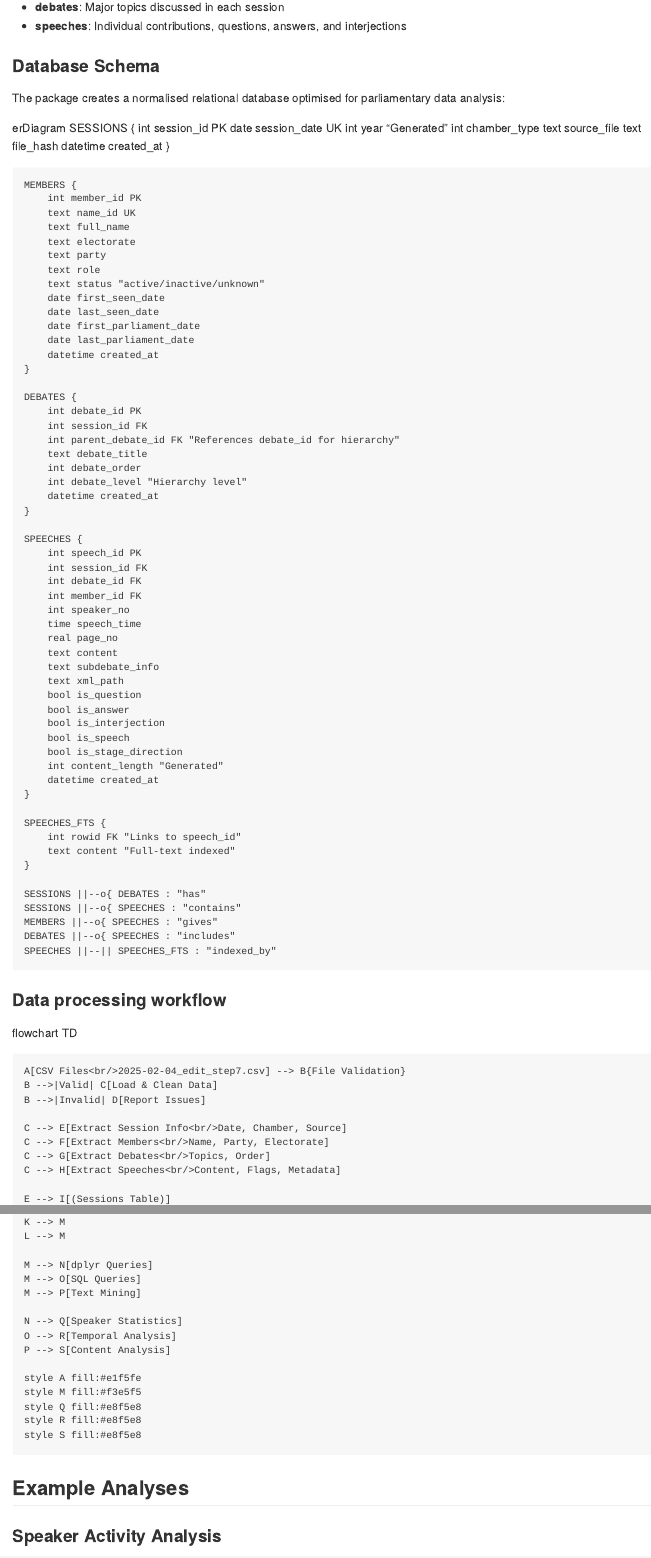
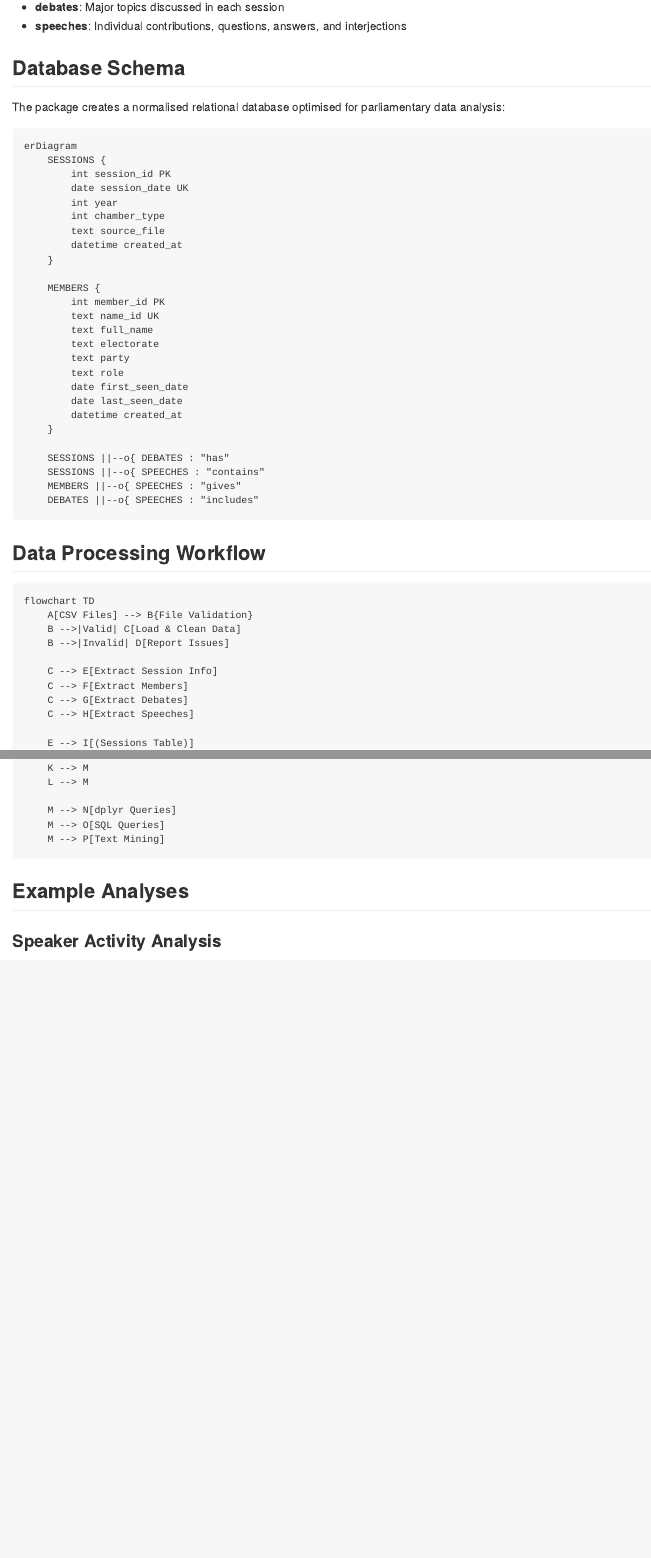
Before and after one commit to Australian-Parliamentary-Speech/hansardR, an R Markdown document (README.Rmd): the page in a window 1100 px wide, from 2670 px down, and a second part further down, joined at a grey line. The pictures show the output file README.md that the author committed with the source, drawn offline in the style of GitHub; badge pictures from the web are left out.

Commit message:
Revert to mermaid direct rendering

````diff
--- a/README.Rmd
+++ b/README.Rmd
@@ -1,5 +1,6 @@
 ---
 output: github_document
+always_allow_html: true
 ---
 
 <!-- README.md is generated from README.Rmd. Please edit that file -->
@@ -130,19 +131,18 @@ The package creates a normalised database schema:
 - **debates**: Major topics discussed in each session
 - **speeches**: Individual contributions, questions, answers, and interjections
 
-### Database Schema
+## Database Schema
 
 The package creates a normalised relational database optimised for parliamentary data analysis:
 
-<div class="mermaid">
+```mermaid
 erDiagram
     SESSIONS {
         int session_id PK
         date session_date UK
-        int year "Generated"
+        int year
         int chamber_type
         text source_file
-        text file_hash
         datetime created_at
     }
 
@@ -153,69 +153,29 @@ erDiagram
         text electorate
         text party
         text role
-        text status "active/inactive/unknown"
         date first_seen_date
         date last_seen_date
-        date first_parliament_date
-        date last_parliament_date
         datetime created_at
-    }
-
-    DEBATES {
-        int debate_id PK
-        int session_id FK
-        int parent_debate_id FK "References debate_id for hierarchy"
-        text debate_title
-        int debate_order
-        int debate_level "Hierarchy level"
-        datetime created_at
-    }
-
-    SPEECHES {
-        int speech_id PK
-        int session_id FK
-        int debate_id FK
-        int member_id FK
-        int speaker_no
-        time speech_time
-        real page_no
-        text content
-        text subdebate_info
-        text xml_path
-        bool is_question
-        bool is_answer
-        bool is_interjection
-        bool is_speech
-        bool is_stage_direction
-        int content_length "Generated"
-        datetime created_at
-    }
-
-    SPEECHES_FTS {
-        int rowid FK "Links to speech_id"
-        text content "Full-text indexed"
     }
 
     SESSIONS ||--o{ DEBATES : "has"
     SESSIONS ||--o{ SPEECHES : "contains"
     MEMBERS ||--o{ SPEECHES : "gives"
     DEBATES ||--o{ SPEECHES : "includes"
-    SPEECHES ||--|| SPEECHES_FTS : "indexed_by"
-</div>
+```
 
-### Data processing workflow
+## Data Processing Workflow
 
-<div class="mermaid">
+```mermaid
 flowchart TD
-
-    A[CSV Files<br/>2025-02-04_edit_step7.csv] --> B{File Validation}
+    A[CSV Files] --> B{File Validation}
     B -->|Valid| C[Load & Clean Data]
     B -->|Invalid| D[Report Issues]
 
-    C --> E[Extract Session Info<br/>Date, Chamber, Source]
-    C --> F[Extract Members<br/>Name, Party, Electorate]
-    C --> G[Extract Debates<br/>Topics, Order]
-    C --> H[Extract Speeches<br/>Content, Flags, Metadata]
+    C --> E[Extract Session Info]
+    C --> F[Extract Members]
+    C --> G[Extract Debates]
+    C --> H[Extract Speeches]
 
     E --> I[(Sessions Table)]
     F --> J[(Members Table)]
@@ -230,17 +190,7 @@ flowchart TD
     M --> N[dplyr Queries]
     M --> O[SQL Queries]
     M --> P[Text Mining]
-
-    N --> Q[Speaker Statistics]
-    O --> R[Temporal Analysis]
-    P --> S[Content Analysis]
-
-    style A fill:#e1f5fe
-    style M fill:#f3e5f5
-    style Q fill:#e8f5e8
-    style R fill:#e8f5e8
-    style S fill:#e8f5e8
-</div>
+```
 
 ## Example Analyses
 
--- a/vignettes/session_summary.csv
+++ b/vignettes/session_summary.csv
@@ -1,6 +1,6 @@
 "session_id","session_date","year","chamber_type","source_file","file_hash","created_at","speech_count","question_count","avg_speech_length"
-1,19761,-4658,1,"2024-02-08_edit_step7.csv",NA,"2025-08-06 02:26:54",243,NA,1679.6
-2,19857,-4658,1,"2024-05-14_edit_step7.csv",NA,"2025-08-06 02:26:54",191,NA,2482.2
-3,20048,-4658,1,"2024-11-21_edit_step7.csv",NA,"2025-08-06 02:26:55",166,NA,3351.4
-4,20125,-4658,1,"2025-02-06_edit_step7.csv",NA,"2025-08-06 02:26:55",182,NA,3607.8
-5,20172,-4657,1,"2025-03-25_edit_step7.csv",NA,"2025-08-06 02:26:55",189,NA,2461.3
+1,19761,-4658,1,"2024-02-08_edit_step7.csv",NA,"2025-08-06 02:32:07",243,NA,1679.6
+2,19857,-4658,1,"2024-05-14_edit_step7.csv",NA,"2025-08-06 02:32:07",191,NA,2482.2
+3,20048,-4658,1,"2024-11-21_edit_step7.csv",NA,"2025-08-06 02:32:08",166,NA,3351.4
+4,20125,-4658,1,"2025-02-06_edit_step7.csv",NA,"2025-08-06 02:32:08",182,NA,3607.8
+5,20172,-4657,1,"2025-03-25_edit_step7.csv",NA,"2025-08-06 02:32:08",189,NA,2461.3
````
Also changed, not shown: README.md.
